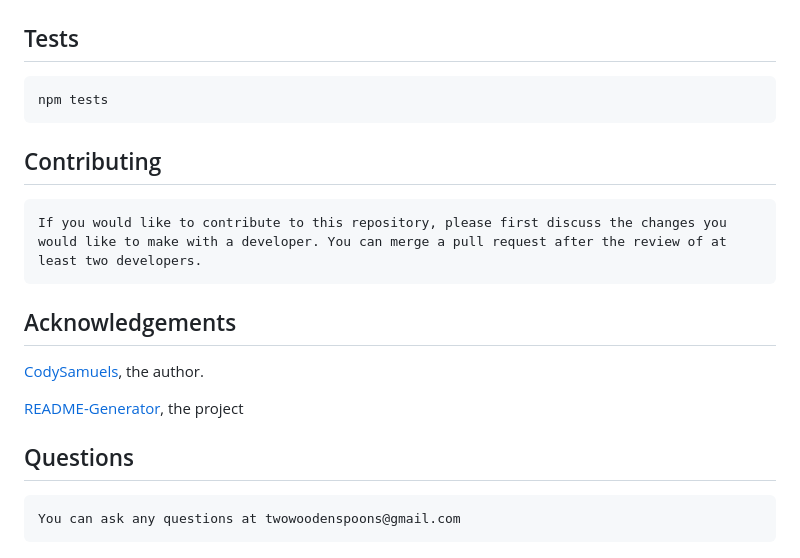
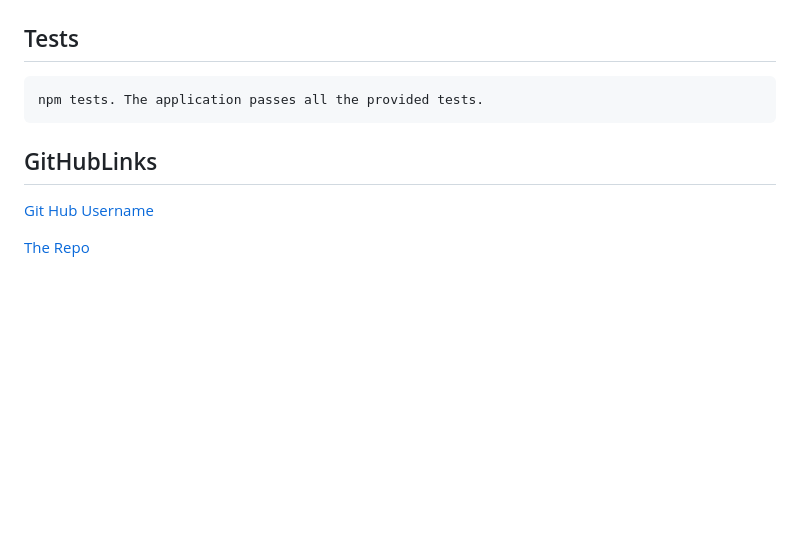
Before and after one commit to CodySamuels/template-engine, a Markdown page: README.md, the part around the change printed below. Drawn GitHub-style; blank space fills up the shorter version.

```diff
--- a/README.md
+++ b/README.md
@@ -154,19 +33,10 @@ In addition to `Employee`'s properties and methods, `Intern` will also have:
 
   ## Tests
 
-    npm tests
+    npm tests. The application passes all the provided tests.
 
-  ## Contributing
+  ## GitHubLinks
 
-    If you would like to contribute to this repository, please first discuss the changes you would like to make with a developer. You can merge a pull request after the review of at least two developers.
+  [Git Hub Username](https://www.github.com/CodySamuels)
 
-  ## Acknowledgements
-
-  [CodySamuels](https://www.github.com/CodySamuels), the author.
-
-  [README-Generator](https://www.github.com/CodySamuels/readme-generator), the project
-
-
-  ## Questions
-
-    You can ask any questions at twowoodenspoons@gmail.com
+  [The Repo](https://github.com/CodySamuels/template-engine)
```
Also changed, not shown: other parts of README.md (+18 -139 lines), screenshots/ss1.png (added), 7 other files.
